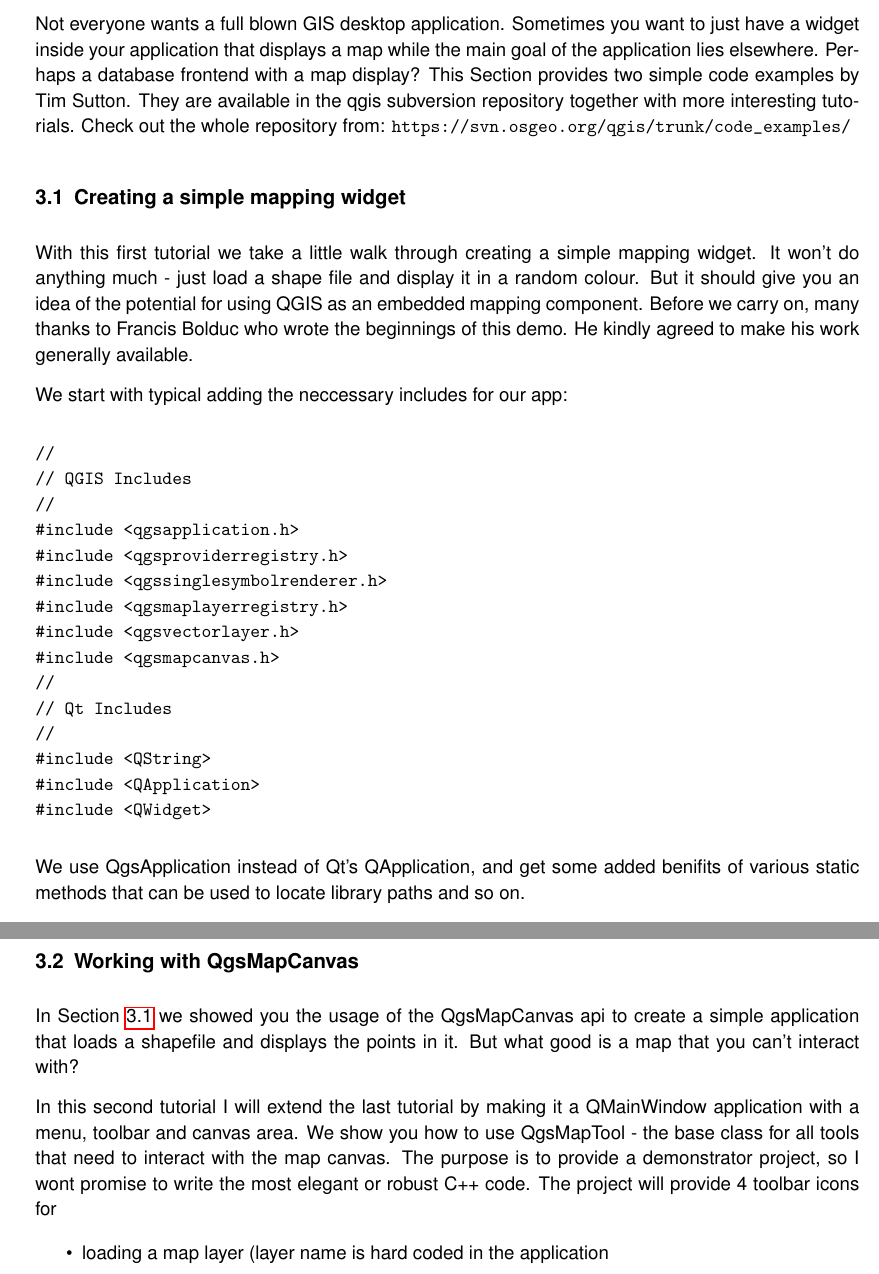
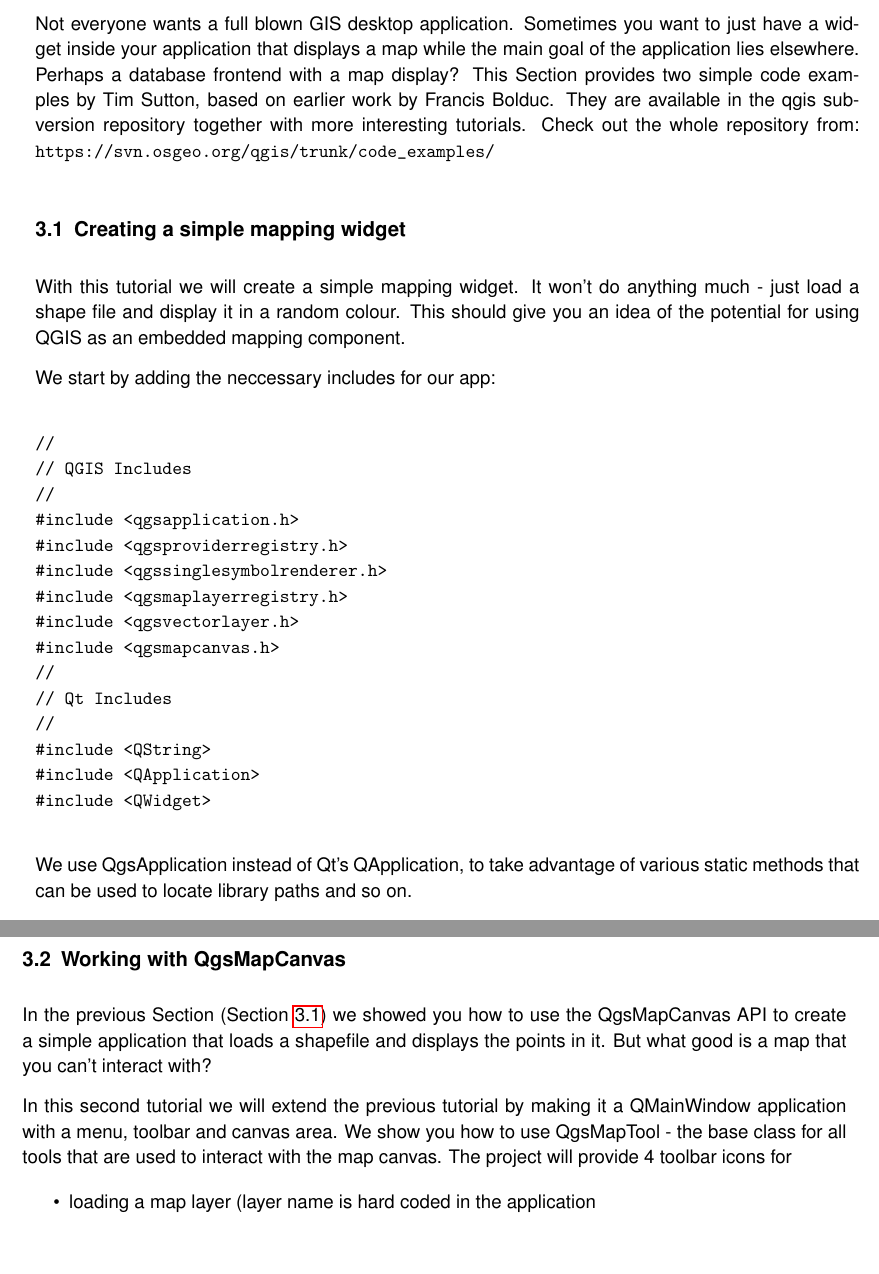
Before and after one commit to qgis/QGIS-Compilation-Guide, a LaTeX document (coding-compilation_guide.tex, which reads creating_cpp_applications.tex): two parts of pages 29 and 33 of 125 before the commit and two parts of pages 29 and 32 of 126 after it, joined at a grey line, cut so that both start at the same text, the shorter picture padded with empty space. Compiled offline with pdfLaTeX.

Commit message:
finish coding and compilation manual plugin sections
git-svn-id: https://svn.osgeo.org/qgis/docs/trunk@10755 c8812cc2-4d05-0410-92ff-de0c093fc19c

```diff
--- a/creating_cpp_applications.tex
+++ b/creating_cpp_applications.tex
@@ -3,22 +3,19 @@
 Not everyone wants a full blown GIS desktop application. Sometimes you want
 to just have a widget inside your application that displays a map while the
 main goal of the application lies elsewhere. Perhaps a database frontend with
-a map display? This Section provides two simple code examples by Tim Sutton.
-They are available in the qgis subversion repository together with more
-interesting tutorials. Check out the whole repository from:
-\filename{https://svn.osgeo.org/qgis/trunk/code\_examples/}
+a map display? This Section provides two simple code examples by Tim Sutton,
+based on earlier work by Francis Bolduc. They are available in the qgis
+subversion repository together with more interesting tutorials. Check out
+the whole repository from: \filename{https://svn.osgeo.org/qgis/trunk/code\_examples/}
 
 \subsection{Creating a simple mapping widget}\label{subsec:simple_widget}
 
-With this first tutorial we take a little walk through creating a simple mapping
-widget. It won't do anything much - just load a shape file and display it in
-a random colour.
-But it should give you an idea of the potential for using QGIS as an embedded
-mapping component. Before we carry on, many thanks to Francis Bolduc who wrote
-the beginnings of this demo. He kindly agreed to make his work generally
-available.
+With this tutorial we will create a simple mapping widget. It won't do
+anything much - just load a shape file and display it in a random colour.
+This should give you an idea of the potential for using QGIS as an embedded
+mapping component.
 
-We start with typical adding the neccessary includes for our app:
+We start by adding the neccessary includes for our app:
 
 \begin{verbatim}
 //
@@ -38,9 +35,8 @@
 #include <QWidget>
 \end{verbatim}
 
-We use QgsApplication instead of Qt's QApplication, and get some added
-benifits of various static methods that can be used to locate library paths
-and so on.
+We use QgsApplication instead of Qt's QApplication, to take advantage of
+various static methods that can be used to locate library paths and so on.
 
 The provider registry is a singleton that keeps track of vector data provider
 plugins. It does all the work for you of loading the plugins and so on. The
@@ -189,17 +182,15 @@
 
 \subsection{Working with QgsMapCanvas}
 
-In Section~\ref{subsec:simple_widget} we showed you the usage of the
-QgsMapCanvas api to create a simple application that loads a shapefile and
+In the previous Section (Section~\ref{subsec:simple_widget}) we showed you how to use
+the QgsMapCanvas API to create a simple application that loads a shapefile and
 displays the points in it. But what good is a map that you can't interact
 with?
 
-In this second tutorial I will extend the last tutorial by making it a
+In this second tutorial we will extend the previous tutorial by making it a
 QMainWindow application with a menu, toolbar and canvas area. We show you how
-to use QgsMapTool - the base class for all tools that need to interact with
-the map canvas.
-The purpose is to provide a demonstrator project, so I wont promise to write the most
-elegant or robust C++ code. The project will provide 4 toolbar icons for
+to use QgsMapTool - the base class for all tools that are used to interact with
+the map canvas. The project will provide 4 toolbar icons for
 
 \begin{itemize}
  \item loading a map layer (layer name is hard coded in the application
```
Also changed, not shown: creating_pyqgis_applications.tex (+17 -17 lines), images/Makefile, images/python1_application.png (added), images/python2_application.png (added), creating_cpp_applications.tex (42 more changed lines).
